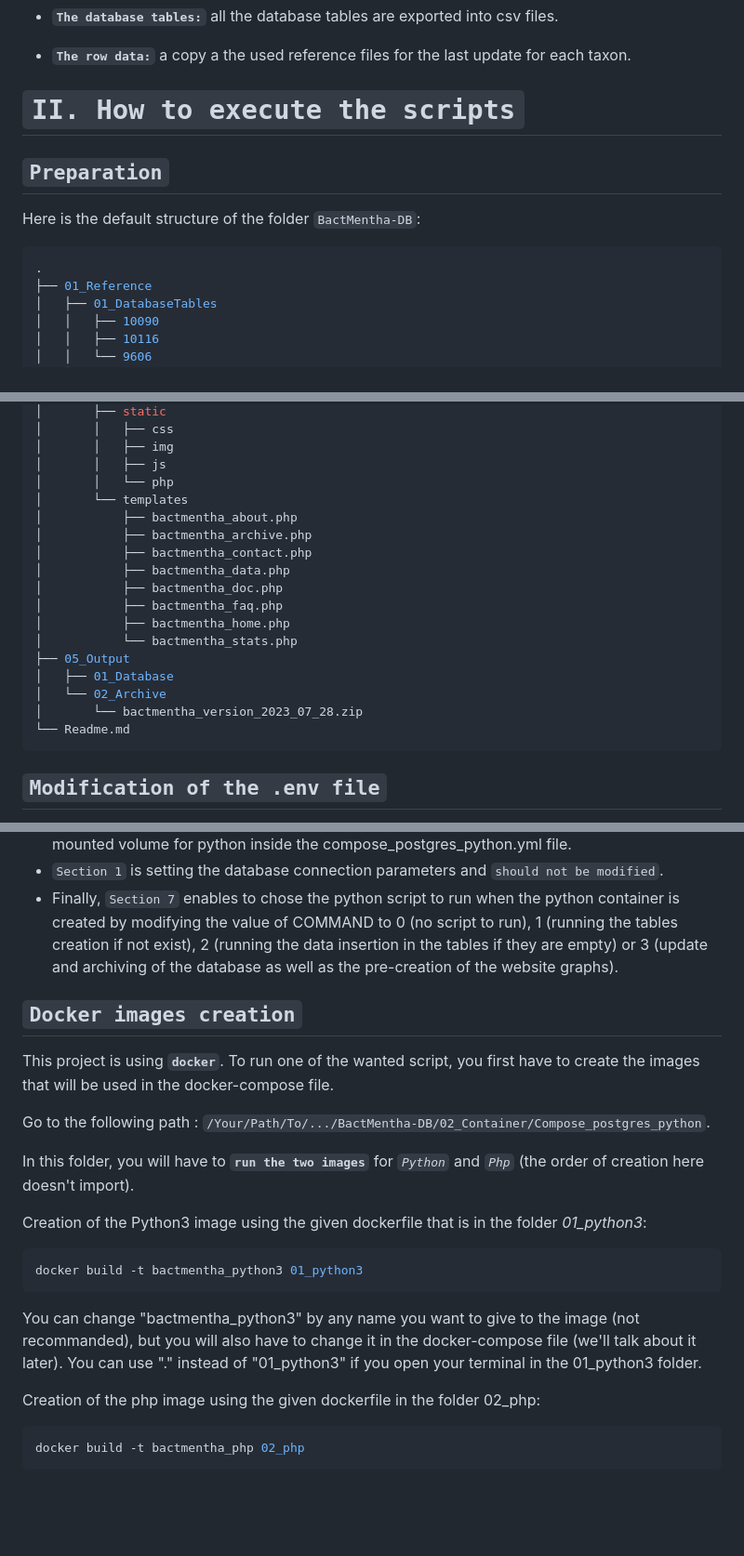
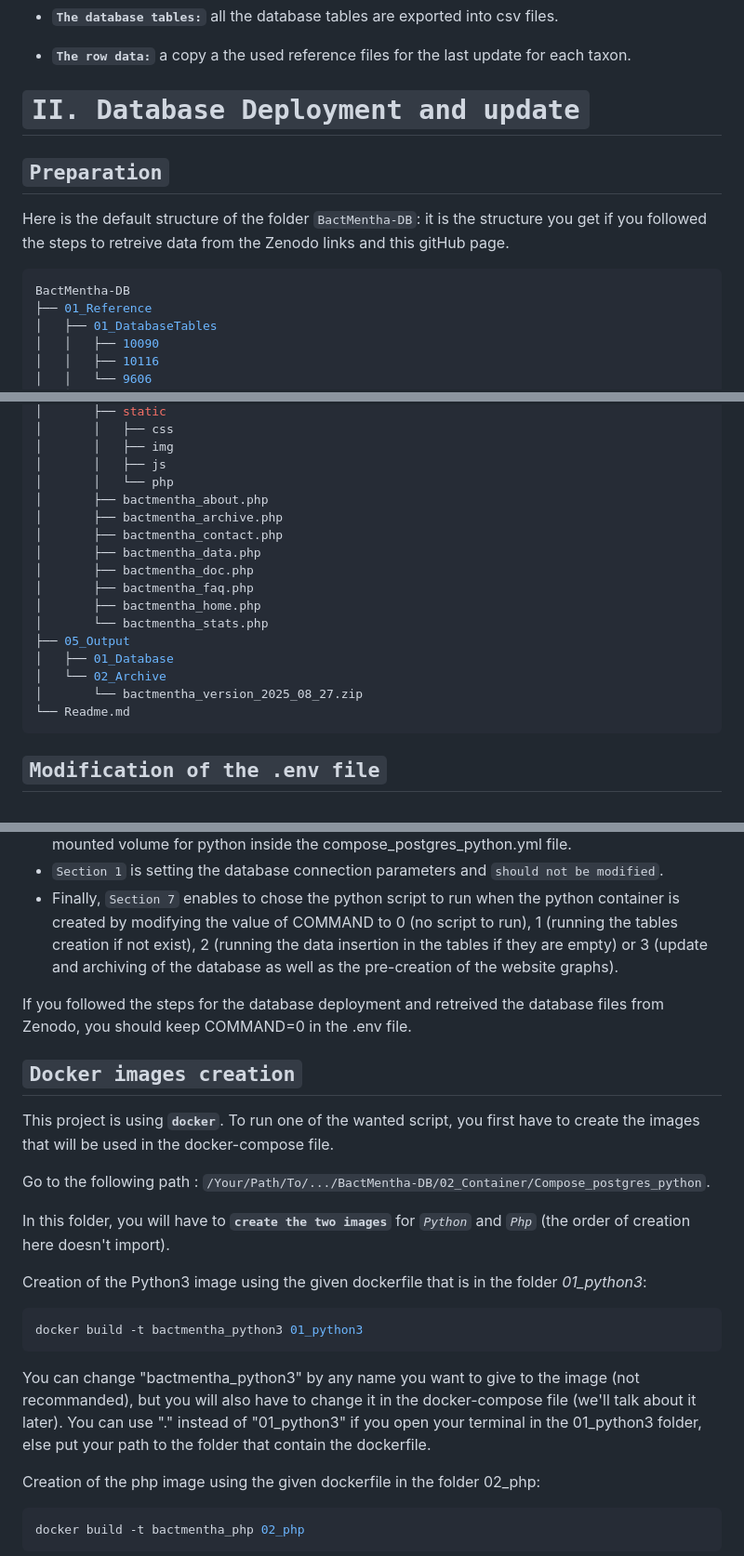
Before and after one commit to TAGC-NetworkBiology/BactMentha-DB, a Markdown page: Readme.md, 3 parts joined by grey strips. Shown at 93% size. Drawn GitHub-style; blank space fills up the shorter version.

````diff
--- a/Readme.md
+++ b/Readme.md
@@ -114,14 +114,14 @@ Here is the content of the archive .zip files:
 - **`The row data:`** a copy a the used reference files for the last update for each taxon.
 
 
-# `II. How to execute the scripts`
+# `II. Database Deployment and update`
 
 ## `Preparation`
 
-Here is the default structure of the folder `BactMentha-DB`:
+Here is the default structure of the folder `BactMentha-DB`: it is the structure you get if you followed the steps to retreive data from the Zenodo links and this gitHub page.
 
 ```bash
-.
+BactMentha-DB
 ├── 01_Reference
 │   ├── 01_DatabaseTables
 │   │   ├── 10090
@@ -157,19 +157,18 @@ Here is the default structure of the folder `BactMentha-DB`:
 │       │   ├── img
 │       │   ├── js
 │       │   └── php
-│       └── templates
-│           ├── bactmentha_about.php
-│           ├── bactmentha_archive.php
-│           ├── bactmentha_contact.php
-│           ├── bactmentha_data.php
-│           ├── bactmentha_doc.php
-│           ├── bactmentha_faq.php
-│           ├── bactmentha_home.php
-│           └── bactmentha_stats.php
+│       ├── bactmentha_about.php
+│       ├── bactmentha_archive.php
+│       ├── bactmentha_contact.php
+│       ├── bactmentha_data.php
+│       ├── bactmentha_doc.php
+│       ├── bactmentha_faq.php
+│       ├── bactmentha_home.php
+│       └── bactmentha_stats.php
 ├── 05_Output
 │   ├── 01_Database
 │   └── 02_Archive
-│       └── bactmentha_version_2023_07_28.zip
+│       └── bactmentha_version_2025_08_27.zip
 └── Readme.md
 ```
 
@@ -182,6 +181,7 @@ This file must be modified as follows:
 - `Section 1` is setting the database connection parameters and `should not be modified`.
 - Finally, `Section 7` enables to chose the python script to run when the python container is created by modifying the value of COMMAND to 0 (no script to run), 1 (running the tables creation if not exist), 2 (running the data insertion in the tables if they are empty) or 3 (update and archiving of the database as well as the pre-creation of the website graphs).
 
+If you followed the steps for the database deployment and retreived the database files from Zenodo, you should keep COMMAND=0 in the .env file.
 
 ## `Docker images creation`
 
@@ -189,14 +189,14 @@ This project is using **`docker`**. To run one of the wanted script, you first h
 
 Go to the following path : `/Your/Path/To/.../BactMentha-DB/02_Container/Compose_postgres_python`.
 
-In this folder, you will have to **`run the two images`** for *`Python`* and *`Php`* (the order of creation here doesn't import).
+In this folder, you will have to **`create the two images`** for *`Python`* and *`Php`* (the order of creation here doesn't import).
 
 Creation of the Python3 image using the given dockerfile that is in the folder *01_python3*:
 ```bash
 docker build -t bactmentha_python3 01_python3
 ```
 
-You can change "bactmentha_python3" by any name you want to give to the image (not recommanded), but you will also have to change it in the docker-compose file (we'll talk about it later). You can use "." instead of "01_python3" if you open your terminal in the 01_python3 folder.
+You can change "bactmentha_python3" by any name you want to give to the image (not recommanded), but you will also have to change it in the docker-compose file (we'll talk about it later). You can use "." instead of "01_python3" if you open your terminal in the 01_python3 folder, else put your path to the folder that contain the dockerfile.
 
 Creation of the php image using the given dockerfile in the folder 02_php:
 ```bash
````
